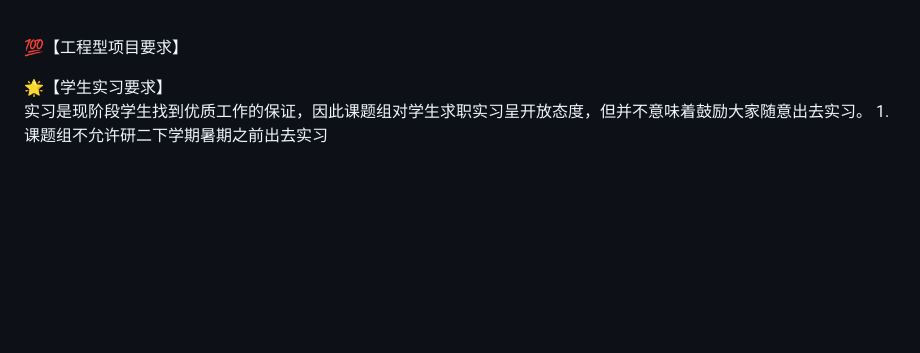
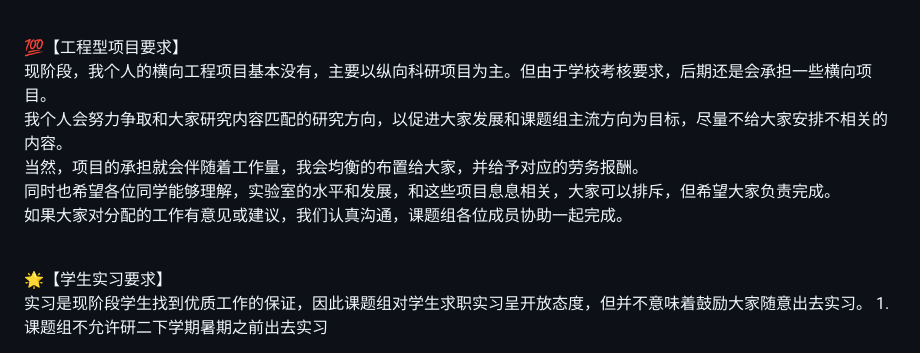
Before and after one commit to CLegendSun/ClegendSun.github.io, a Markdown page: notice.md, the part around the change. Drawn GitHub-style; blank space fills up the shorter version.

```diff
--- a/notice.md
+++ b/notice.md
@@ -40,6 +40,11 @@
 因此希望大家在课题组将成果做好并以paper的形式展示出来，这也会成为一份好实习的重要筹码。<br><br>
 
 💯【工程型项目要求】 <br>
+现阶段，我个人的横向工程项目基本没有，主要以纵向科研项目为主。但由于学校考核要求，后期还是会承担一些横向项目。<br>
+我个人会努力争取和大家研究内容匹配的研究方向，以促进大家发展和课题组主流方向为目标，尽量不给大家安排不相关的内容。<br>
+当然，项目的承担就会伴随着工作量，我会均衡的布置给大家，并给予对应的劳务报酬。<br>
+同时也希望各位同学能够理解，实验室的水平和发展，和这些项目息息相关，大家可以排斥，但希望大家负责完成。<br>
+如果大家对分配的工作有意见或建议，我们认真沟通，课题组各位成员协助一起完成。<br><br>
 
 
 🌟【学生实习要求】 <br>
```
